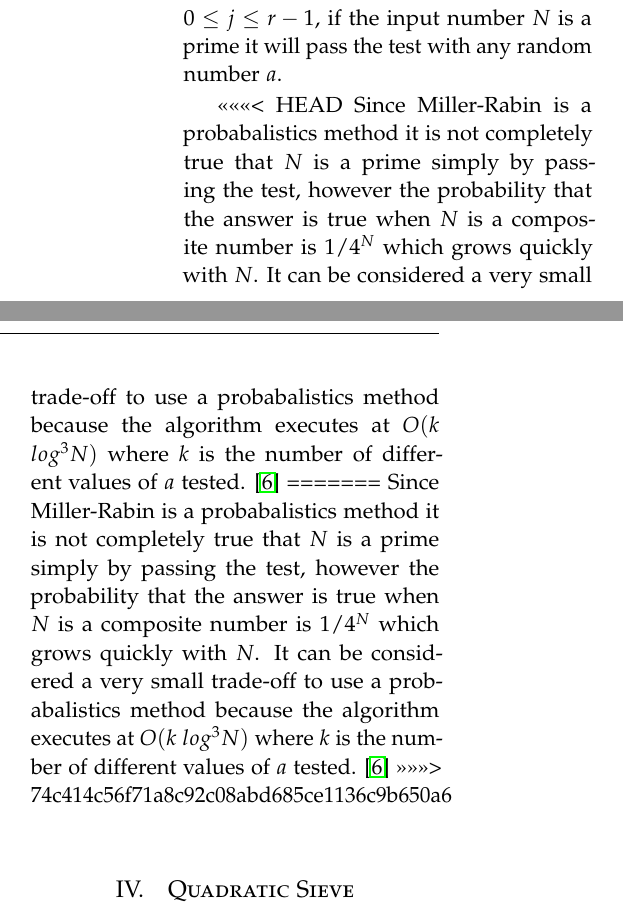
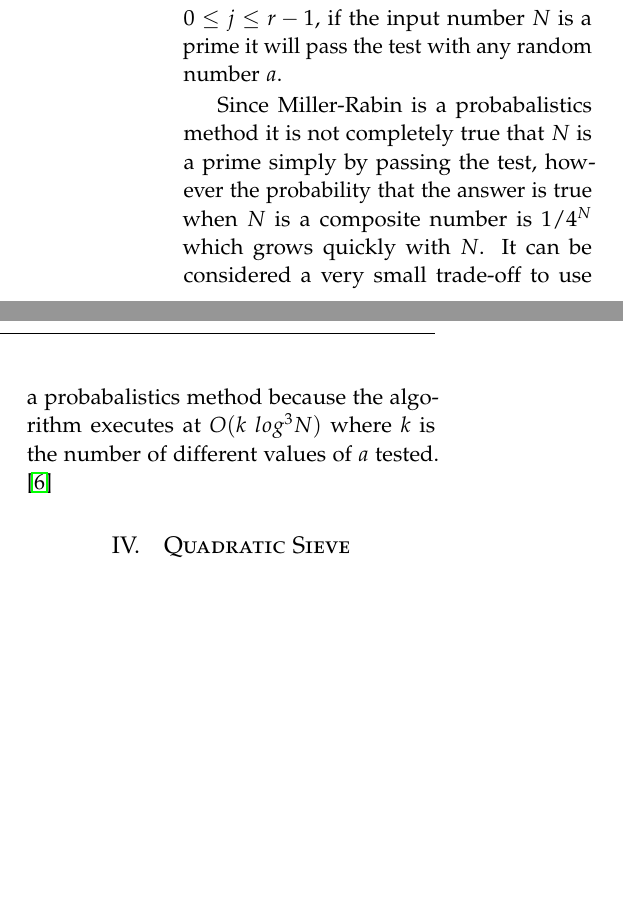
Before and after one commit to chte/integer-factorization, a LaTeX paper (tex/style.tex, which reads tex/background.tex): two parts of the columns of page 5 of 9, joined at a grey line, cut so that both start at the same text, the shorter picture padded with empty space. Compiled offline with pdfLaTeX.

Commit message:
fix background

```diff
--- a/tex/background.tex
+++ b/tex/background.tex
@@ -38,8 +38,4 @@ Pollard's rho algorithm can be improved further by implementing Brent's cycle fi
 \subsection{Miller-Rabin primality test}
 Miller-Rabin primality test is a probabalistics algorithm which determines if the given input $N$ is a prime. It is based on the properties of strong pseudoprimes, given an integer $N$, $N = 2^r * s + 1$ where $s$ is odd, you choose a random number $a$ with the properties $1 \leq a \leq N - 1$. When $a^s \equiv 1$ $mod$ $N$ or $a^{2js} \equiv - 1$ $mod$ $N$ where $0 \leq j \leq r - 1$, if the input number $N$ is a prime it will pass the test with any random number $a$.
 
-<<<<<<< HEAD
 Since Miller-Rabin is a probabalistics method it is not completely true that $N$ is a prime simply by passing the test, however the probability that the answer is true when $N$ is a composite number is $1 / 4^{N}$ which grows quickly with $N$. It can be considered a very small trade-off to use a probabalistics method because the algorithm executes at $O(k$ $log^3 N)$ where $k$ is the number of different values of $a$ tested. \cite{miller}
-=======
-Since Miller-Rabin is a probabalistics method it is not completely true that $N$ is a prime simply by passing the test, however the probability that the answer is true when $N$ is a composite number is $1 / 4^{N}$ which grows quickly with $N$. It can be considered a very small trade-off to use a probabalistics method because the algorithm executes at $O(k$ $log^3 N)$ where $k$ is the number of different values of $a$ tested. \cite{miller}
->>>>>>> 74c414c56f71a8c92c08abd685ce1136c9b650a6
```
Also changed, not shown: tex/style.pdf, 1 other file.
